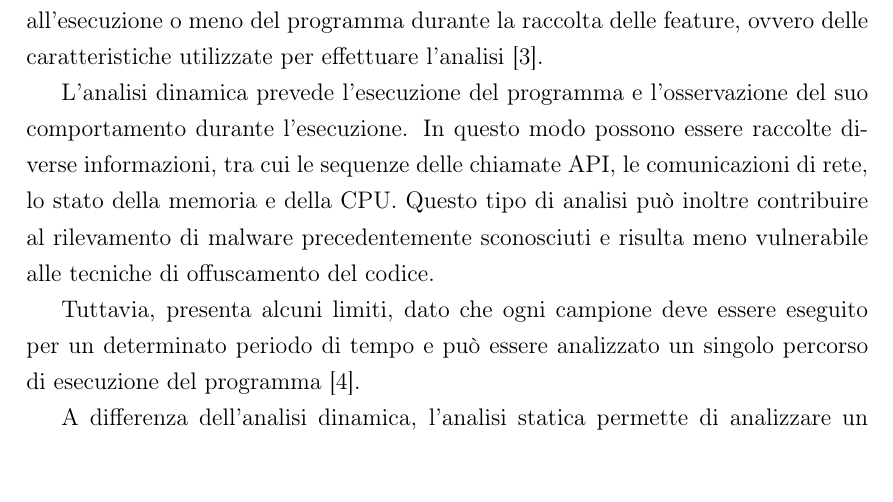
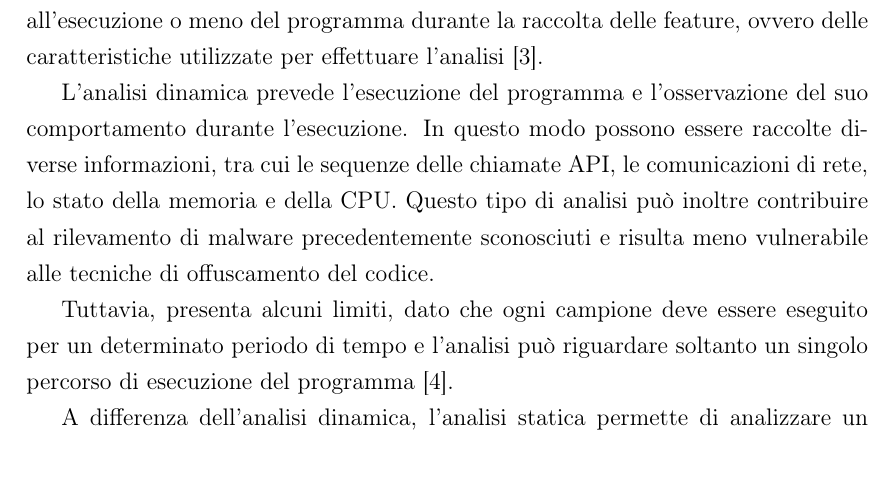
Before and after one commit to DomenicoBianchini/tesi, a LaTeX document (tesi.tex, which reads capitolo1.tex): part of page 11 of 41, cut so that both start at the same text. Compiled offline with pdfLaTeX.

Commit message:
Updated second chapter

```diff
--- a/capitolo1.tex
+++ b/capitolo1.tex
@@ -187,8 +187,8 @@ rilevamento di malware precedentemente sconosciuti e risulta meno
 vulnerabile alle tecniche di offuscamento del codice.
 
 Tuttavia, presenta alcuni limiti, dato che ogni campione deve essere
-eseguito per un determinato periodo di tempo e può essere analizzato
-un singolo percorso di esecuzione del programma \cite{bai2014}.
+eseguito per un determinato periodo di tempo e l'analisi può riguardare
+soltanto un singolo percorso di esecuzione del programma \cite{bai2014}.
 
 A differenza dell'analisi dinamica, l'analisi statica permette di
 analizzare un programma senza eseguirlo e, per questo motivo, richiede
```
Also changed, not shown: tesi.pdf.
